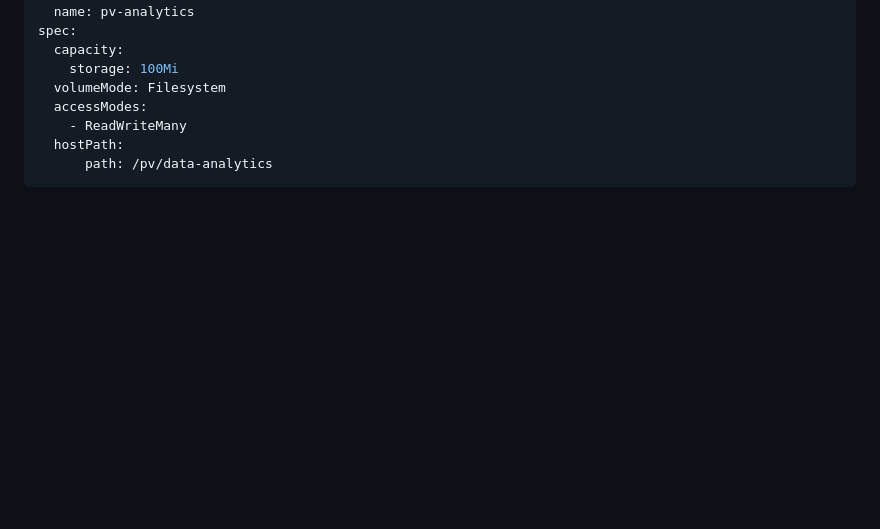
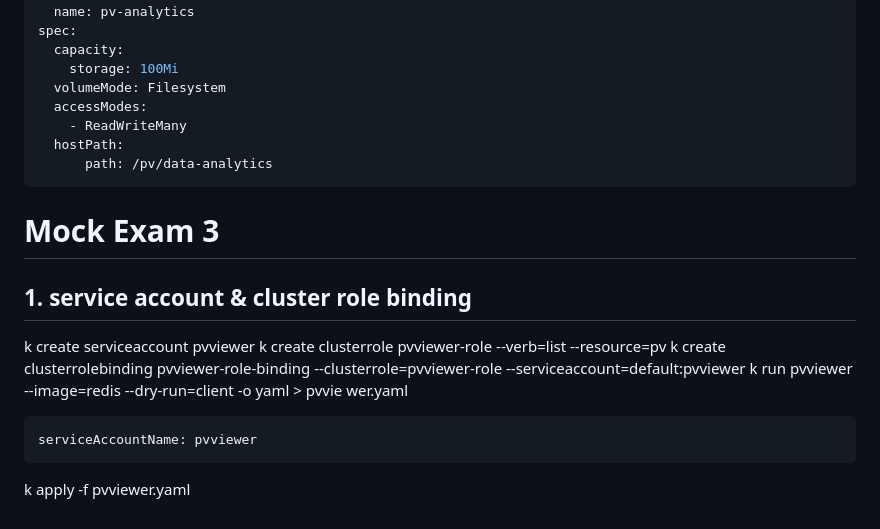
Before and after one commit to codeleo-cat/amari-s-dev-log, a Markdown page: Kubernetes ⎈/CKA/Mock Exam.md, the part around the change. Rendered like a GitHub page; blank space fills up the shorter version.

Commit message:
vault : 2024-07-26 17:24

````diff
--- a/Kubernetes ⎈/CKA/Mock Exam.md
+++ b/Kubernetes ⎈/CKA/Mock Exam.md
@@ -112,3 +112,15 @@ spec:
   hostPath:
       path: /pv/data-analytics
 ```
+
+# Mock Exam 3
+## 1. service account & cluster role binding
+k create serviceaccount pvviewer
+k create clusterrole pvviewer-role --verb=list --resource=pv
+k create clusterrolebinding pvviewer-role-binding --clusterrole=pvviewer-role --serviceaccount=default:pvviewer
+k run pvviewer --image=redis --dry-run=client -o yaml > pvvie
+wer.yaml
+```yaml
+serviceAccountName: pvviewer
+```
+k apply -f pvviewer.yaml
````
